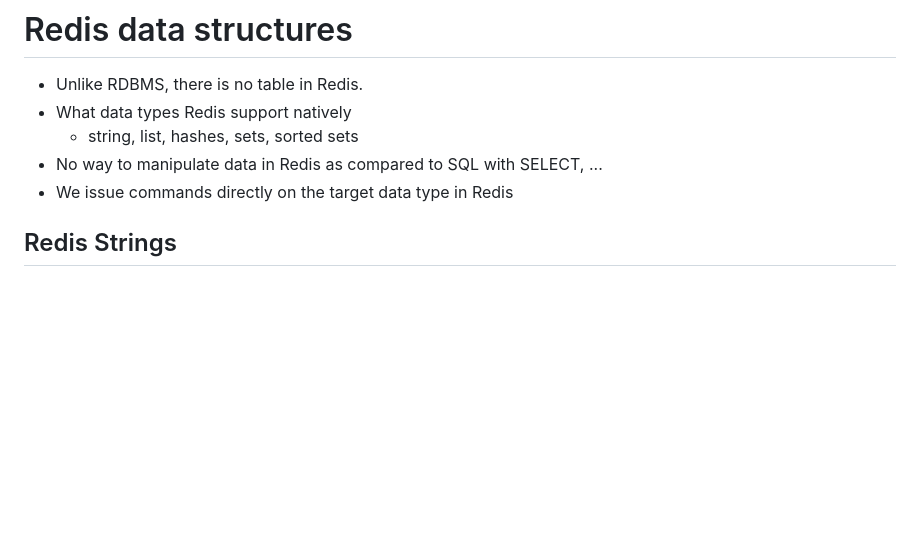
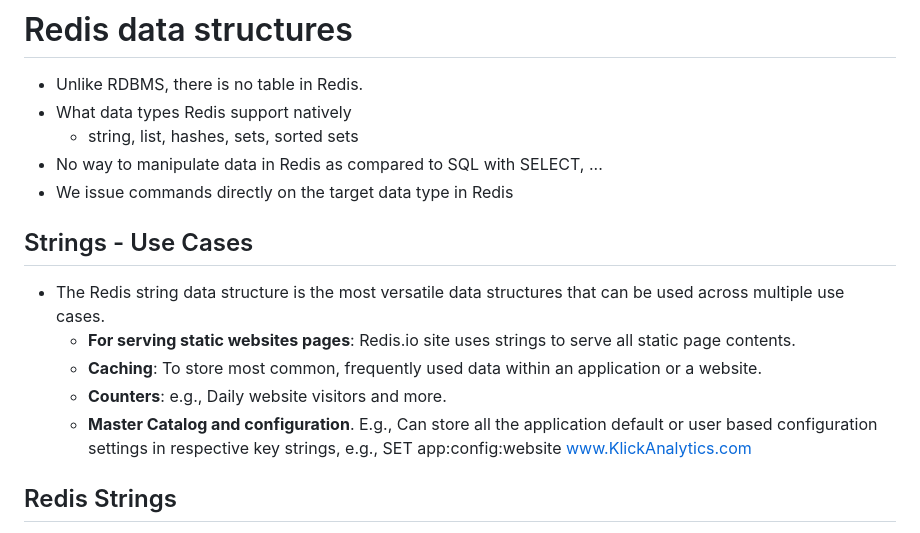
Before and after one commit to LeonLow97-Sandbox/redis-bootcamp, a Markdown page: adnan_waheed/003-strings.md, the part around the change. GitHub-like rendering; blank space fills up the shorter version.

```diff
--- a/adnan_waheed/003-strings.md
+++ b/adnan_waheed/003-strings.md
@@ -5,6 +5,14 @@
     - string, list, hashes, sets, sorted sets
 - No way to manipulate data in Redis as compared to SQL with SELECT, ...
 - We issue commands directly on the target data type in Redis
+
+## Strings - Use Cases
+
+- The Redis string data structure is the most versatile data structures that can be used across multiple use cases.
+    - **For serving static websites pages**: Redis.io site uses strings to serve all static page contents.
+    - **Caching**: To store most common, frequently used data within an application or a website.
+    - **Counters**: e.g., Daily website visitors and more.
+    - **Master Catalog and configuration**. E.g., Can store all the application default or user based configuration settings in respective key strings, e.g., SET app:config:website www.KlickAnalytics.com
 
 ## Redis Strings
 
```
Also changed, not shown: adnan_waheed/004-lists.md (added, +19 -0 lines).
